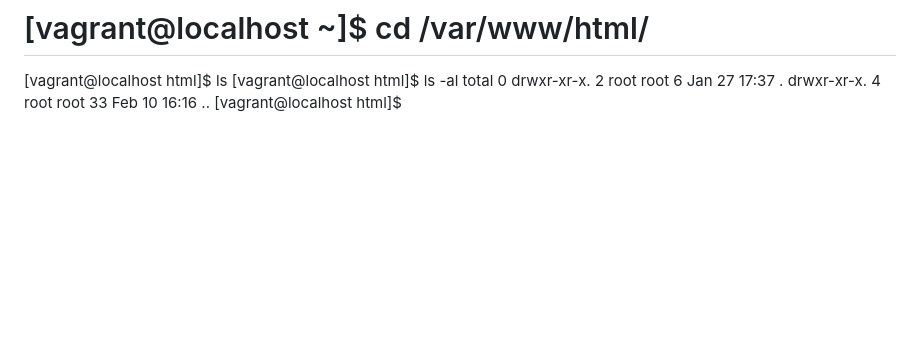
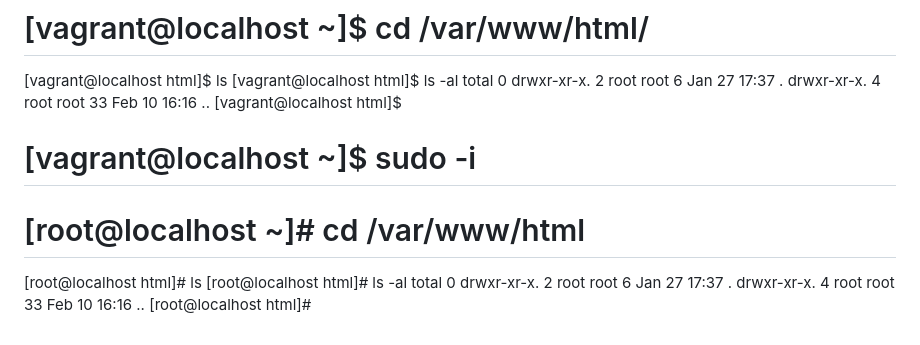
Before and after one commit to Devsaci/devops_teli_wavecafe, a Markdown page: command.md, the part around the change. Rendered like a GitHub page; blank space fills up the shorter version.

Commit message:
$ sudo -i  /  # cd /var/www/html

```diff
--- a/command.md
+++ b/command.md
@@ -253,3 +253,12 @@ total 0
 drwxr-xr-x. 2 root root  6 Jan 27 17:37 .
 drwxr-xr-x. 4 root root 33 Feb 10 16:16 ..
 [vagrant@localhost html]$
+
+# [vagrant@localhost ~]$ sudo -i
+# [root@localhost ~]# cd /var/www/html
+[root@localhost html]# ls
+[root@localhost html]# ls -al
+total 0
+drwxr-xr-x. 2 root root  6 Jan 27 17:37 .
+drwxr-xr-x. 4 root root 33 Feb 10 16:16 ..
+[root@localhost html]#
```
